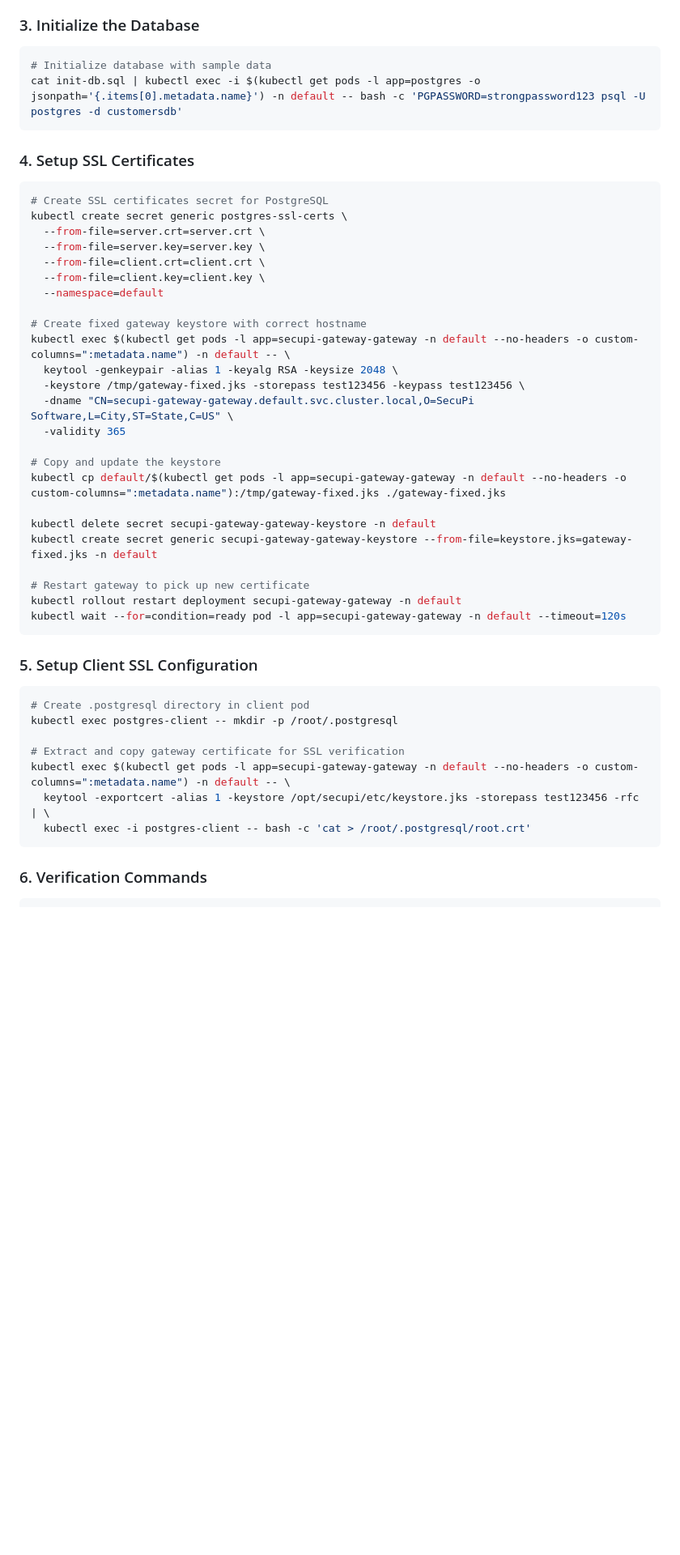
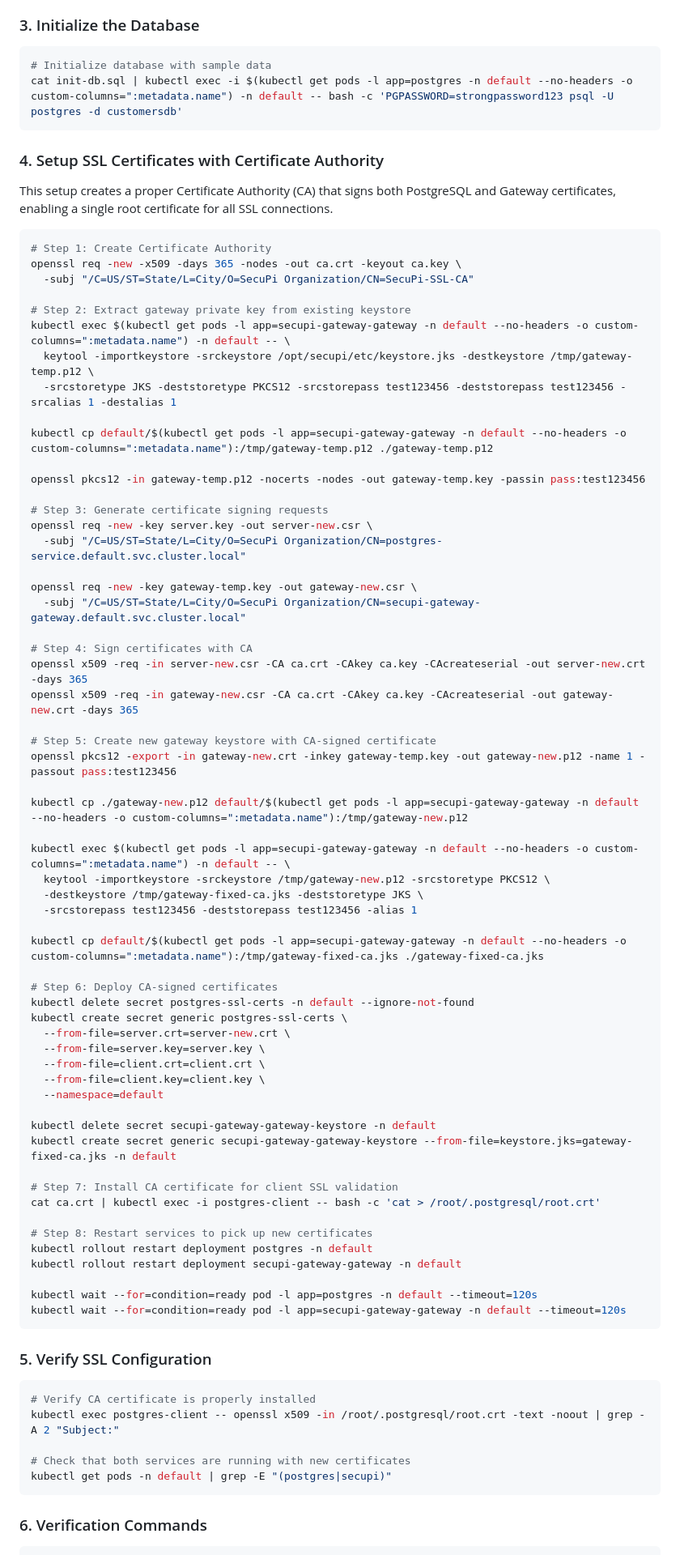
Before and after one commit to bongaquino/k8s-secupi-gateway, a Markdown page: README.md, the part around the change printed below. Shown: that part at 81% size. Drawn GitHub-style; blank space fills up the shorter version.

Commit message:
updating remote repo with complete SSL verify-full implementation

````diff
--- a/README.md
+++ b/README.md
@@ -83,48 +83,81 @@ kubectl wait --for=condition=ready pod -l app=secupi-gateway-gateway -n default
 
 ```bash
 # Initialize database with sample data
-cat init-db.sql | kubectl exec -i $(kubectl get pods -l app=postgres -o jsonpath='{.items[0].metadata.name}') -n default -- bash -c 'PGPASSWORD=strongpassword123 psql -U postgres -d customersdb'
+cat init-db.sql | kubectl exec -i $(kubectl get pods -l app=postgres -n default --no-headers -o custom-columns=":metadata.name") -n default -- bash -c 'PGPASSWORD=strongpassword123 psql -U postgres -d customersdb'
 ```
 
-### 4. Setup SSL Certificates
+### 4. Setup SSL Certificates with Certificate Authority
+
+This setup creates a proper Certificate Authority (CA) that signs both PostgreSQL and Gateway certificates, enabling a single root certificate for all SSL connections.
 
 ```bash
-# Create SSL certificates secret for PostgreSQL
+# Step 1: Create Certificate Authority
+openssl req -new -x509 -days 365 -nodes -out ca.crt -keyout ca.key \
+  -subj "/C=US/ST=State/L=City/O=SecuPi Organization/CN=SecuPi-SSL-CA"
+
+# Step 2: Extract gateway private key from existing keystore
+kubectl exec $(kubectl get pods -l app=secupi-gateway-gateway -n default --no-headers -o custom-columns=":metadata.name") -n default -- \
+  keytool -importkeystore -srckeystore /opt/secupi/etc/keystore.jks -destkeystore /tmp/gateway-temp.p12 \
+  -srcstoretype JKS -deststoretype PKCS12 -srcstorepass test123456 -deststorepass test123456 -srcalias 1 -destalias 1
+
+kubectl cp default/$(kubectl get pods -l app=secupi-gateway-gateway -n default --no-headers -o custom-columns=":metadata.name"):/tmp/gateway-temp.p12 ./gateway-temp.p12
+
+openssl pkcs12 -in gateway-temp.p12 -nocerts -nodes -out gateway-temp.key -passin pass:test123456
+
+# Step 3: Generate certificate signing requests
+openssl req -new -key server.key -out server-new.csr \
+  -subj "/C=US/ST=State/L=City/O=SecuPi Organization/CN=postgres-service.default.svc.cluster.local"
+
+openssl req -new -key gateway-temp.key -out gateway-new.csr \
+  -subj "/C=US/ST=State/L=City/O=SecuPi Organization/CN=secupi-gateway-gateway.default.svc.cluster.local"
+
+# Step 4: Sign certificates with CA
+openssl x509 -req -in server-new.csr -CA ca.crt -CAkey ca.key -CAcreateserial -out server-new.crt -days 365
+openssl x509 -req -in gateway-new.csr -CA ca.crt -CAkey ca.key -CAcreateserial -out gateway-new.crt -days 365
+
+# Step 5: Create new gateway keystore with CA-signed certificate
+openssl pkcs12 -export -in gateway-new.crt -inkey gateway-temp.key -out gateway-new.p12 -name 1 -passout pass:test123456
+
+kubectl cp ./gateway-new.p12 default/$(kubectl get pods -l app=secupi-gateway-gateway -n default --no-headers -o custom-columns=":metadata.name"):/tmp/gateway-new.p12
+
+kubectl exec $(kubectl get pods -l app=secupi-gateway-gateway -n default --no-headers -o custom-columns=":metadata.name") -n default -- \
+  keytool -importkeystore -srckeystore /tmp/gateway-new.p12 -srcstoretype PKCS12 \
+  -destkeystore /tmp/gateway-fixed-ca.jks -deststoretype JKS \
+  -srcstorepass test123456 -deststorepass test123456 -alias 1
+
+kubectl cp default/$(kubectl get pods -l app=secupi-gateway-gateway -n default --no-headers -o custom-columns=":metadata.name"):/tmp/gateway-fixed-ca.jks ./gateway-fixed-ca.jks
+
+# Step 6: Deploy CA-signed certificates
+kubectl delete secret postgres-ssl-certs -n default --ignore-not-found
 kubectl create secret generic postgres-ssl-certs \
-  --from-file=server.crt=server.crt \
+  --from-file=server.crt=server-new.crt \
   --from-file=server.key=server.key \
   --from-file=client.crt=client.crt \
   --from-file=client.key=client.key \
   --namespace=default
 
-# Create fixed gateway keystore with correct hostname
-kubectl exec $(kubectl get pods -l app=secupi-gateway-gateway -n default --no-headers -o custom-columns=":metadata.name") -n default -- \
-  keytool -genkeypair -alias 1 -keyalg RSA -keysize 2048 \
-  -keystore /tmp/gateway-fixed.jks -storepass test123456 -keypass test123456 \
-  -dname "CN=secupi-gateway-gateway.default.svc.cluster.local,O=SecuPi Software,L=City,ST=State,C=US" \
-  -validity 365
+kubectl delete secret secupi-gateway-gateway-keystore -n default
+kubectl create secret generic secupi-gateway-gateway-keystore --from-file=keystore.jks=gateway-fixed-ca.jks -n default
 
-# Copy and update the keystore
-kubectl cp default/$(kubectl get pods -l app=secupi-gateway-gateway -n default --no-headers -o custom-columns=":metadata.name"):/tmp/gateway-fixed.jks ./gateway-fixed.jks
+# Step 7: Install CA certificate for client SSL validation
+cat ca.crt | kubectl exec -i postgres-client -- bash -c 'cat > /root/.postgresql/root.crt'
 
-kubectl delete secret secupi-gateway-gateway-keystore -n default
-kubectl create secret generic secupi-gateway-gateway-keystore --from-file=keystore.jks=gateway-fixed.jks -n default
+# Step 8: Restart services to pick up new certificates
+kubectl rollout restart deployment postgres -n default
+kubectl rollout restart deployment secupi-gateway-gateway -n default
 
-# Restart gateway to pick up new certificate
-kubectl rollout restart deployment secupi-gateway-gateway -n default
+kubectl wait --for=condition=ready pod -l app=postgres -n default --timeout=120s
 kubectl wait --for=condition=ready pod -l app=secupi-gateway-gateway -n default --timeout=120s
 ```
 
-### 5. Setup Client SSL Configuration
+### 5. Verify SSL Configuration
 
 ```bash
-# Create .postgresql directory in client pod
-kubectl exec postgres-client -- mkdir -p /root/.postgresql
+# Verify CA certificate is properly installed
+kubectl exec postgres-client -- openssl x509 -in /root/.postgresql/root.crt -text -noout | grep -A 2 "Subject:"
 
-# Extract and copy gateway certificate for SSL verification
-kubectl exec $(kubectl get pods -l app=secupi-gateway-gateway -n default --no-headers -o custom-columns=":metadata.name") -n default -- \
-  keytool -exportcert -alias 1 -keystore /opt/secupi/etc/keystore.jks -storepass test123456 -rfc | \
-  kubectl exec -i postgres-client -- bash -c 'cat > /root/.postgresql/root.crt'
+# Check that both services are running with new certificates
+kubectl get pods -n default | grep -E "(postgres|secupi)"
 ```
 
 ### 6. Verification Commands
````
Also changed, not shown: other parts of README.md (+78 -4 lines).
